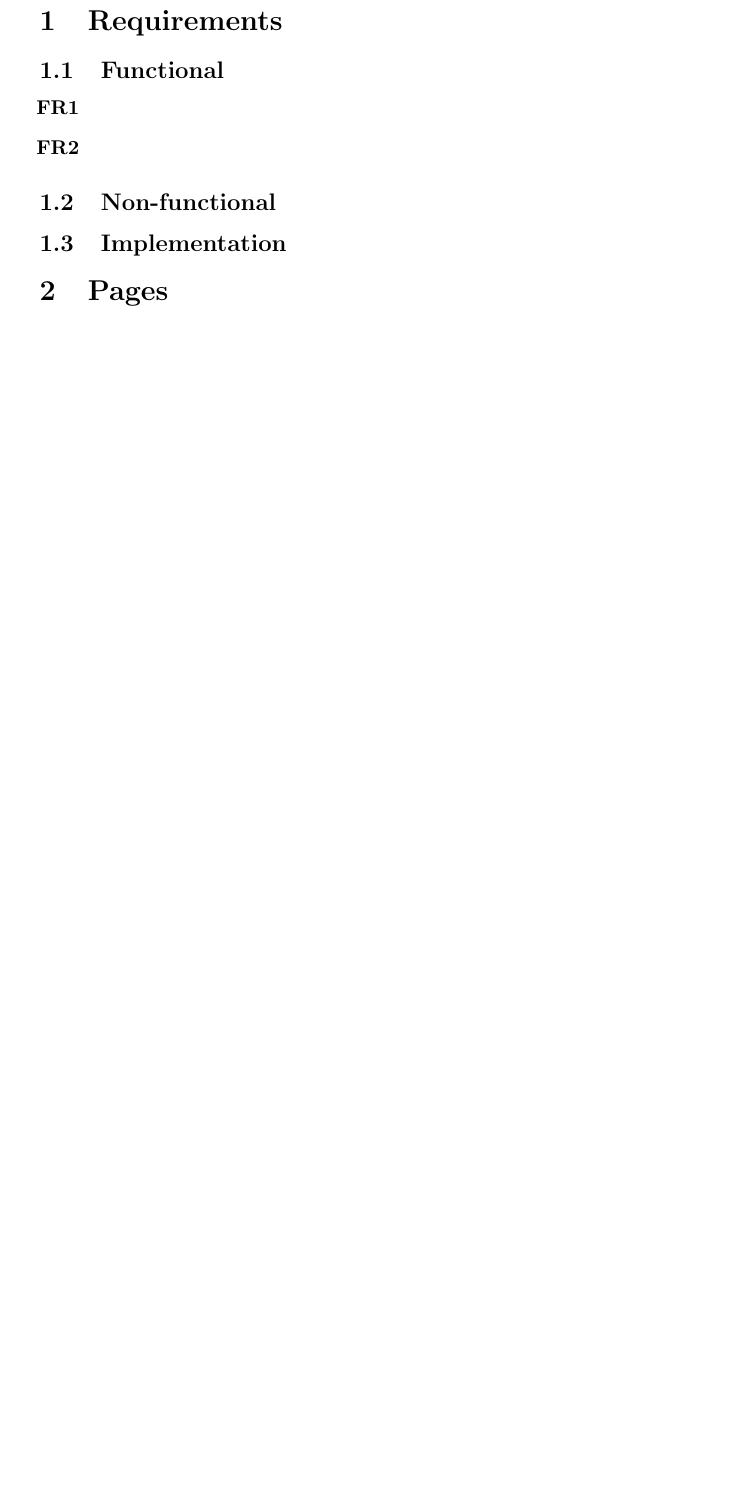
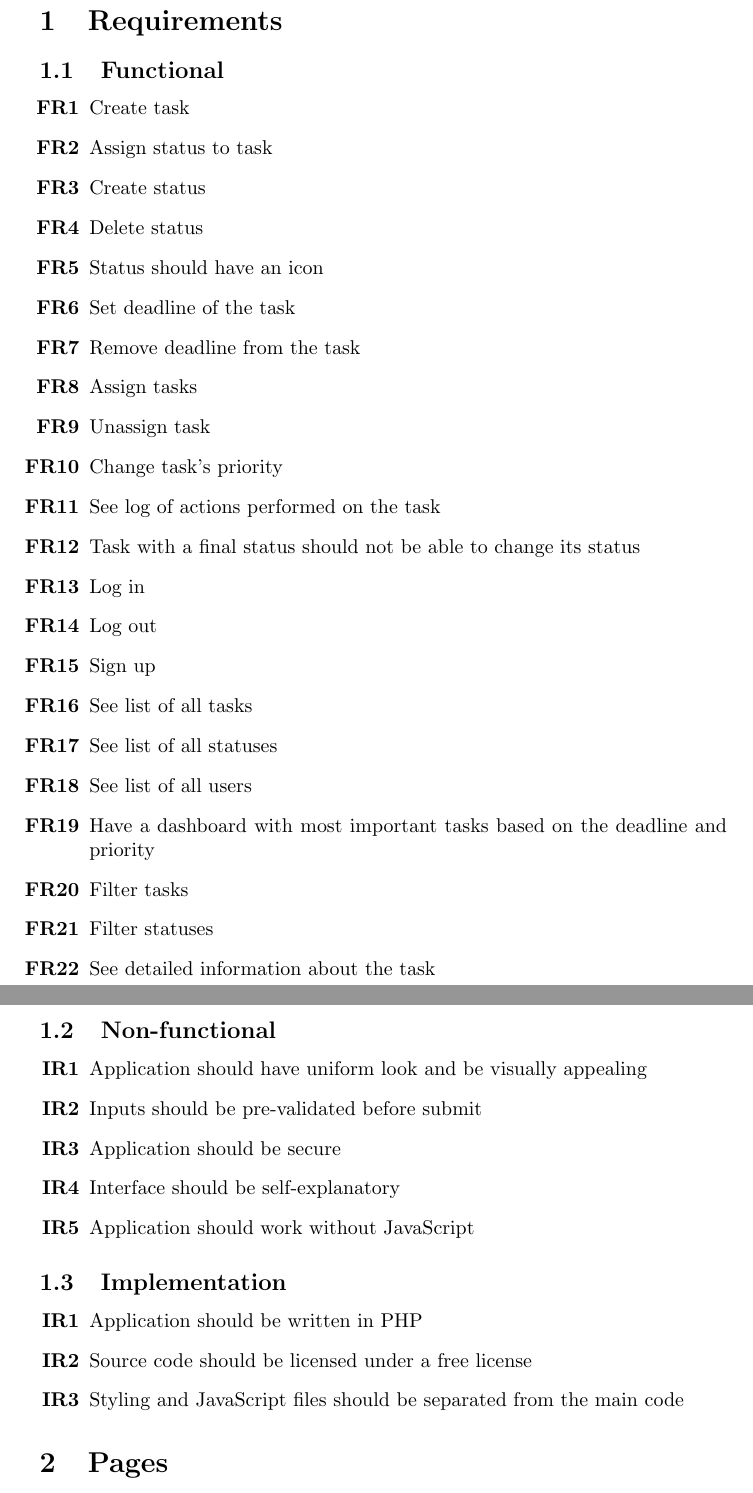
Before and after one commit to YanDoroshenko/ZWA, a LaTeX document (doc/user_manual.tex): part of page 3 of 20 before the commit and two parts of pages 3 and 4 of 21 after it, the two joined at a grey line, cut so that both start at the same text, the shorter picture padded with empty space. Compiled offline with pdfLaTeX.

Commit message:
[new] Added requirements

```diff
--- a/doc/user_manual.tex
+++ b/doc/user_manual.tex
@@ -20,11 +20,43 @@
 \section{Requirements}
 \subsection{Functional}
 \begin{enumerate}[label=\textbf{FR\arabic*}]
-    \item
-    \item
+    \item Create task
+    \item Assign status to task
+    \item Create status
+    \item Delete status
+    \item Status should have an icon
+    \item Set deadline of the task
+    \item Remove deadline from the task
+    \item Assign tasks
+    \item Unassign task
+    \item Change task's priority
+    \item See log of actions performed on the task
+    \item Task with a final status should not be able to change its status
+    \item Log in
+    \item Log out
+    \item Sign up
+    \item See list of all tasks
+    \item See list of all statuses
+    \item See list of all users
+    \item Have a dashboard with most important tasks based on the deadline and priority
+    \item Filter tasks
+    \item Filter statuses
+    \item See detailed information about the task
 \end{enumerate}
 \subsection{Non-functional}
-\subsection{Implementation}
+\begin{enumerate}[label=\textbf{IR\arabic*}]
+    \item Application should have uniform look and be visually appealing
+    \item Inputs should be pre-validated before submit
+    \item Application should be secure
+    \item Interface should be self-explanatory
+    \item Application should work without JavaScript
+\end{enumerate}
+    \subsection{Implementation}
+    \begin{enumerate}[label=\textbf{IR\arabic*}]
+        \item Application should be written in PHP
+        \item Source code should be licensed under a free license
+        \item Styling and JavaScript files should be separated from the main code
+    \end{enumerate}
 \section{Pages}
 \subsection{Login}
 The first page user sees is the login page. The page consists of the login form and the button, leading to the signup page (in case the user does not have an account yet).
```
Also changed, not shown: doc/user_manual.tex (4 more changed lines).
